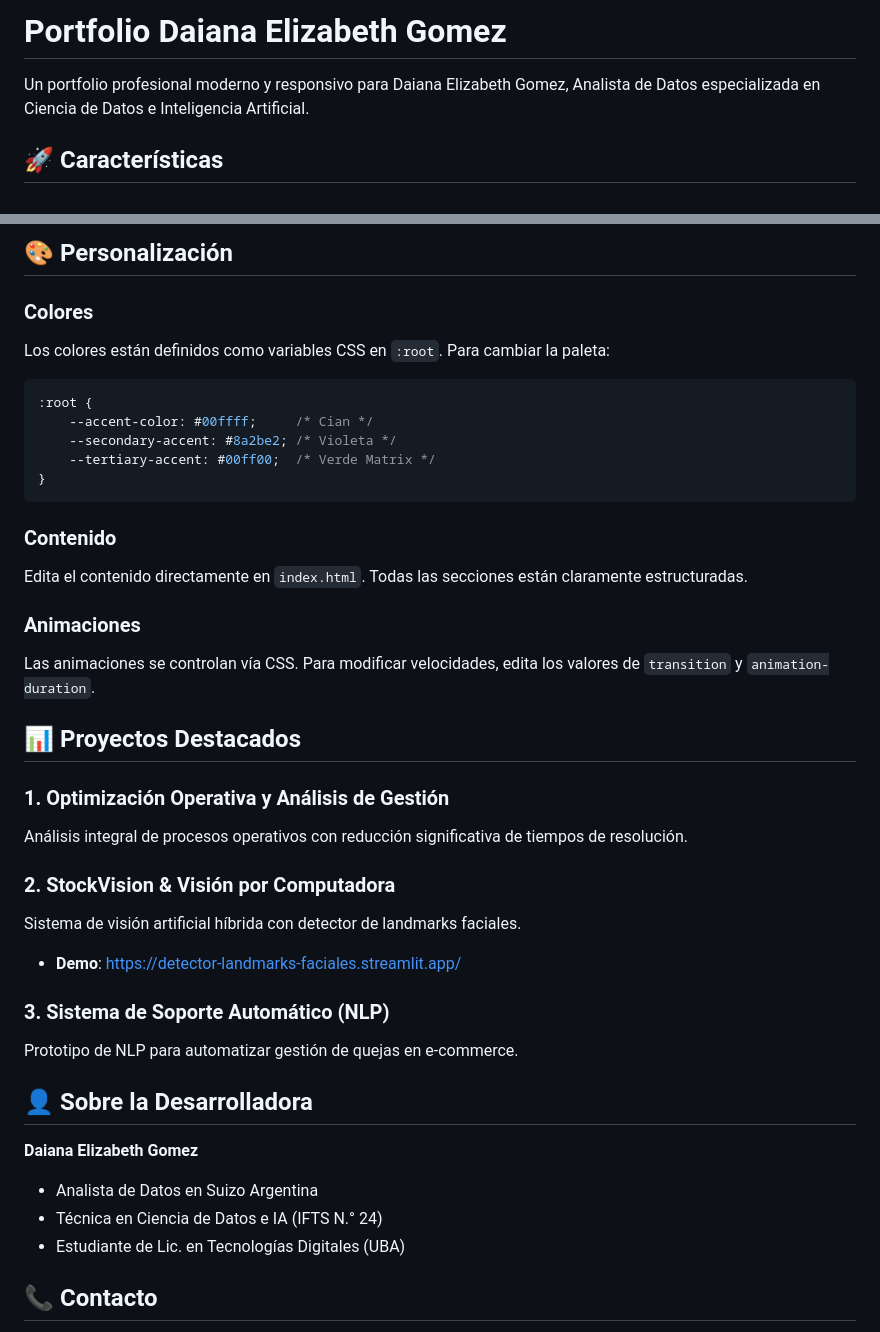
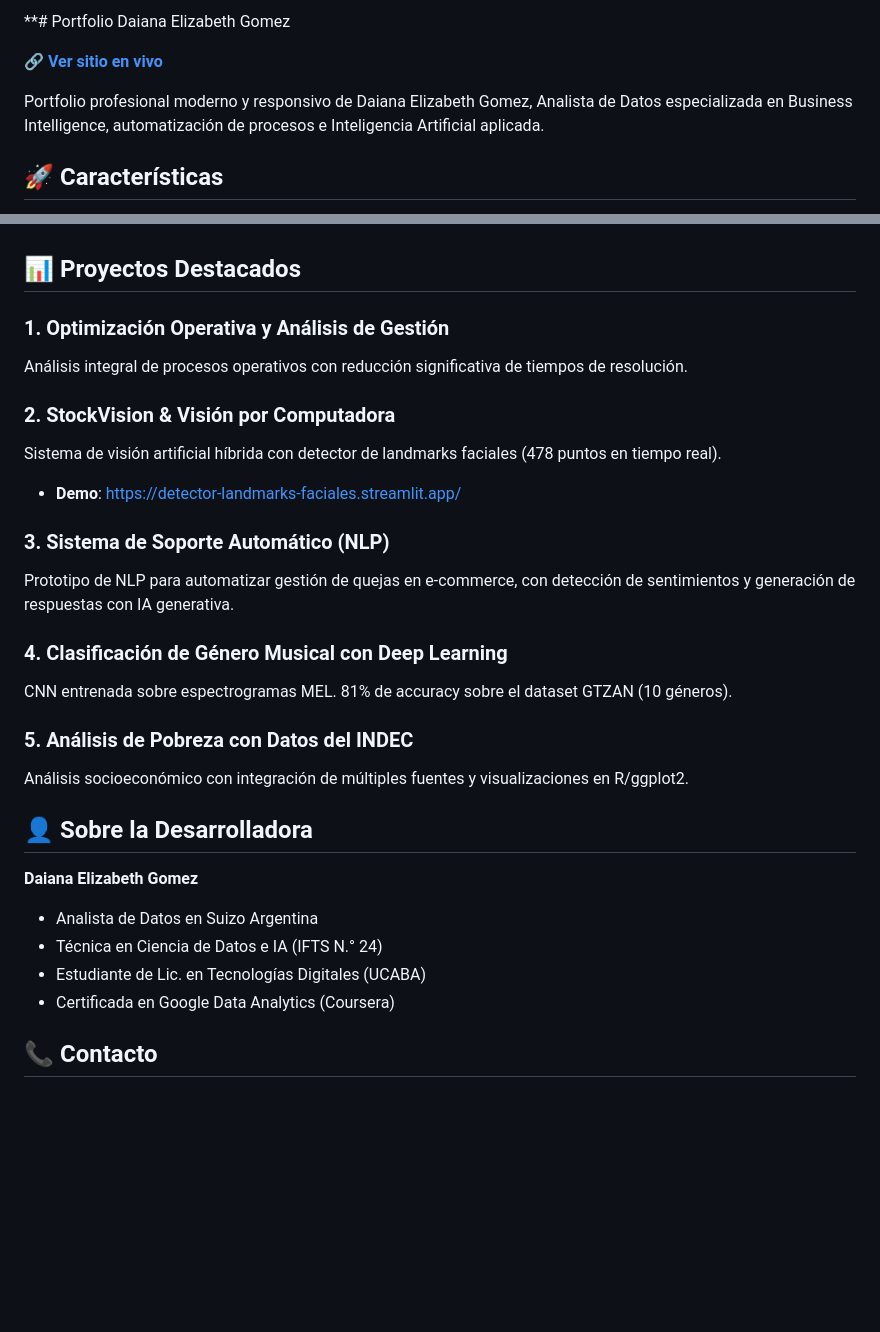
Before and after one commit to Daiegmz92/Porfolio_web_Daiana_Gomez, a Markdown page: README.md, 2 parts joined by grey strips. Rendered like a GitHub page; blank space fills up the shorter version.

````diff
--- a/README.md
+++ b/README.md
@@ -1,6 +1,10 @@
-# Portfolio Daiana Elizabeth Gomez
+**# Portfolio Daiana Elizabeth Gomez
 
-Un portfolio profesional moderno y responsivo para Daiana Elizabeth Gomez, Analista de Datos especializada en Ciencia de Datos e Inteligencia Artificial.
+🔗 **[Ver sitio en vivo](https://daiana-elizabeth-gomez-portfolio.netlify.app/)**
+
+Portfolio profesional moderno y responsivo de Daiana Elizabeth Gomez, Analista de Datos
+especializada en Business Intelligence, automatización de procesos e Inteligencia Artificial
+aplicada.
 
 ## 🚀 Características
 
@@ -79,40 +38,30 @@ portfolio/
-## 🎨 Personalización
-
-### Colores
-Los colores están definidos como variables CSS en `:root`. Para cambiar la paleta:
-
-```css
-:root {
-    --accent-color: #00ffff;     /* Cian */
-    --secondary-accent: #8a2be2; /* Violeta */
-    --tertiary-accent: #00ff00;  /* Verde Matrix */
-}
-```
-
-### Contenido
-Edita el contenido directamente en `index.html`. Todas las secciones están claramente estructuradas.
-
-### Animaciones
-Las animaciones se controlan vía CSS. Para modificar velocidades, edita los valores de `transition` y `animation-duration`.
-
 ## 📊 Proyectos Destacados
 
 ### 1. Optimización Operativa y Análisis de Gestión
 Análisis integral de procesos operativos con reducción significativa de tiempos de resolución.
 
 ### 2. StockVision & Visión por Computadora
-Sistema de visión artificial híbrida con detector de landmarks faciales.
-- **Demo**: [https://detector-landmarks-faciales.streamlit.app/](https://detector-landmarks-faciales.streamlit.app/)
+Sistema de visión artificial híbrida con detector de landmarks faciales (478 puntos en tiempo real).
+- **Demo**: https://detector-landmarks-faciales.streamlit.app/
 
 ### 3. Sistema de Soporte Automático (NLP)
-Prototipo de NLP para automatizar gestión de quejas en e-commerce.
+Prototipo de NLP para automatizar gestión de quejas en e-commerce, con detección de sentimientos
+y generación de respuestas con IA generativa.
+
+### 4. Clasificación de Género Musical con Deep Learning
+CNN entrenada sobre espectrogramas MEL. 81% de accuracy sobre el dataset GTZAN (10 géneros).
+
+### 5. Análisis de Pobreza con Datos del INDEC
+Análisis socioeconómico con integración de múltiples fuentes y visualizaciones en R/ggplot2.
 
 ## 👤 Sobre la Desarrolladora
 
 **Daiana Elizabeth Gomez**
+
 - Analista de Datos en Suizo Argentina
 - Técnica en Ciencia de Datos e IA (IFTS N.° 24)
-- Estudiante de Lic. en Tecnologías Digitales (UBA)
+- Estudiante de Lic. en Tecnologías Digitales (UCABA)
+- Certificada en Google Data Analytics (Coursera)
 
 ## 📞 Contacto
 
````
Also changed, not shown: other parts of README.md (+7 -52 lines).
